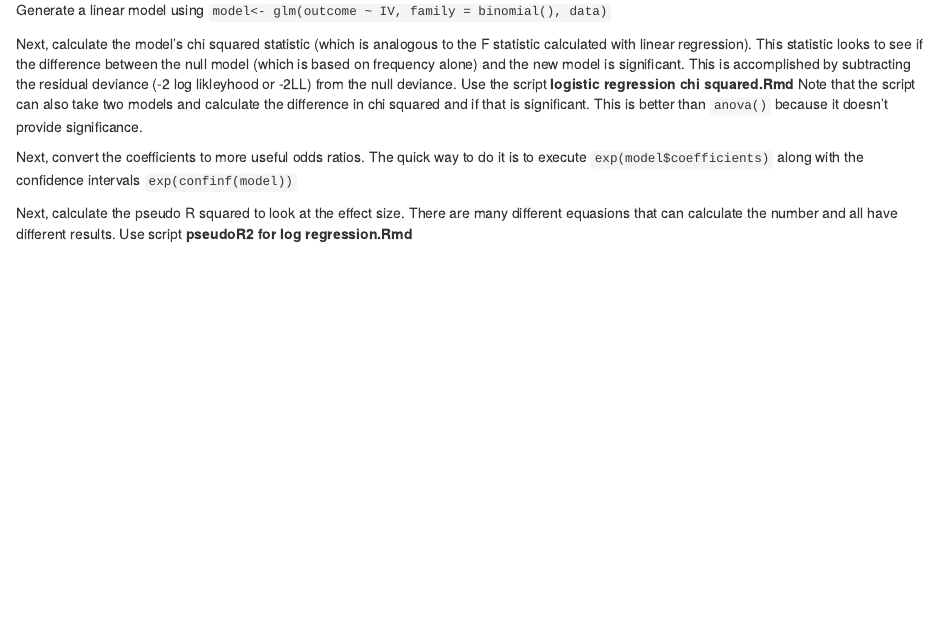
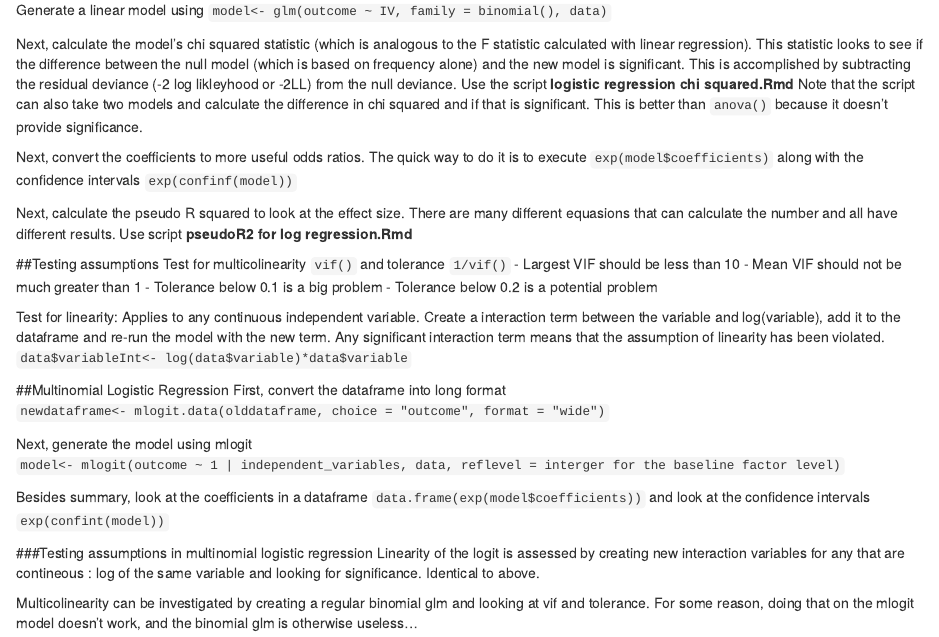
Before and after one commit to ns-ml/DSUR_Scripts, an R Markdown document (Logistic Regression Walkthrough.Rmd): the page in a window 1100 px wide, from 160 px down. Rendered offline with R 4.5, knitr and Pandoc, with nearby package versions.

Commit message:
Finalized logistic regression walkthrough

```diff
--- a/Logistic Regression Walkthrough.Rmd
+++ b/Logistic Regression Walkthrough.Rmd
@@ -15,3 +15,28 @@ Next, calculate the model's chi squared statistic (which is analogous to the F s
 Next, convert the coefficients to more useful odds ratios. The quick way to do it is to execute `exp(model$coefficients)` along with the confidence intervals `exp(confinf(model))`
 
 Next, calculate the pseudo R squared to look at the effect size. There are many different equasions that can calculate the number and all have different results. Use script **pseudoR2 for log regression.Rmd**
+
+##Testing assumptions
+Test for multicolinearity `vif()` and tolerance `1/vif()`
+- Largest VIF should be less than 10
+- Mean VIF should not be much greater than 1
+- Tolerance below 0.1 is a big problem
+- Tolerance below 0.2 is a potential problem
+
+Test for linearity: Applies to any continuous independent variable. Create a interaction term between the variable and log(variable), add it to the dataframe and re-run the model with the new term. Any significant interaction term means that the assumption of linearity has been violated.
+`data$variableInt<- log(data$variable)*data$variable`
+
+##Multinomial Logistic Regression
+First, convert the dataframe into long format
+`newdataframe<- mlogit.data(olddataframe, choice = "outcome", format = "wide")`
+
+Next, generate the model using mlogit
+`model<- mlogit(outcome ~ 1 | independent_variables, data, reflevel = interger for the baseline factor level)`
+
+Besides summary, look at the coefficients in a dataframe
+`data.frame(exp(model$coefficients))` and look at the confidence intervals `exp(confint(model))`
+
+###Testing assumptions in multinomial logistic regression
+Linearity of the logit is assessed by creating new interaction variables for any that are contineous : log of the same variable and looking for significance. Identical to above.
+
+Multicolinearity can be investigated by creating a regular binomial glm and looking at vif and tolerance. For some reason, doing that on the mlogit model doesn't work, and the binomial glm is otherwise useless...
```
